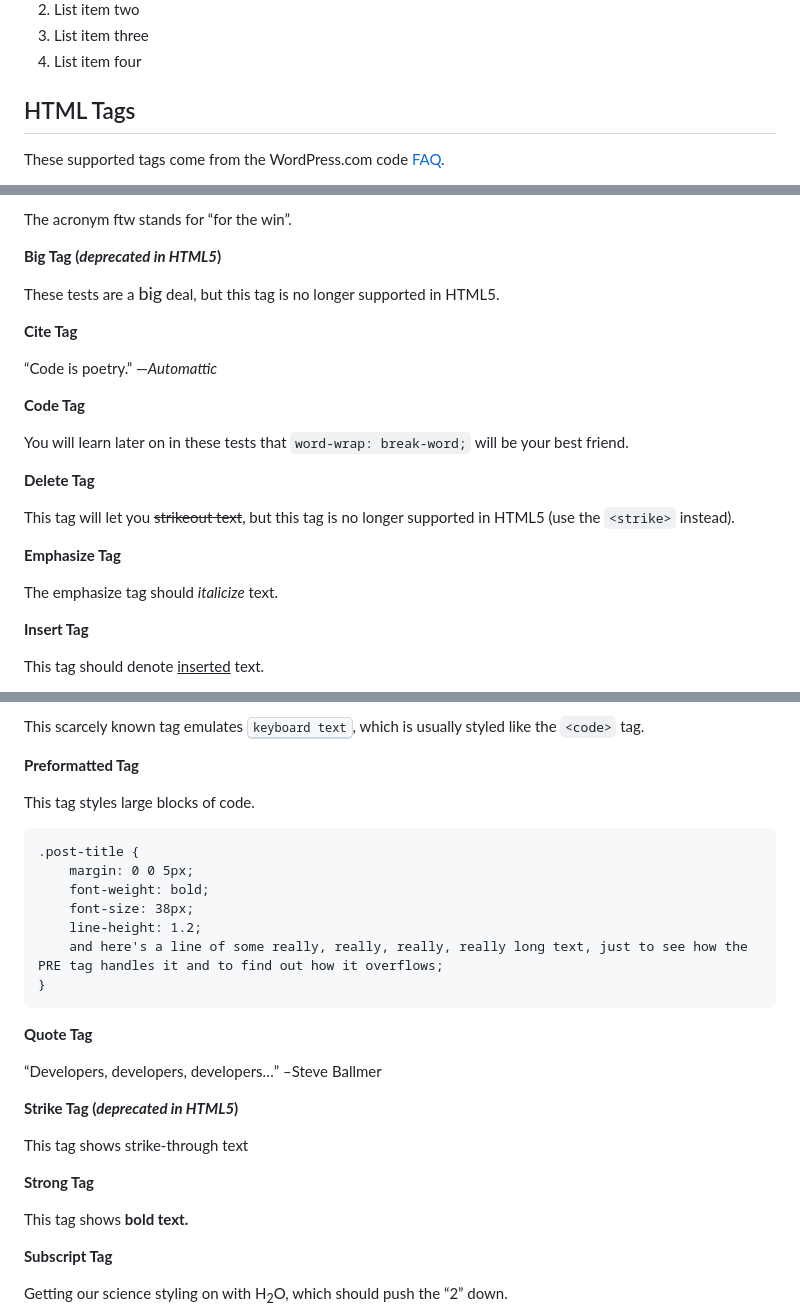
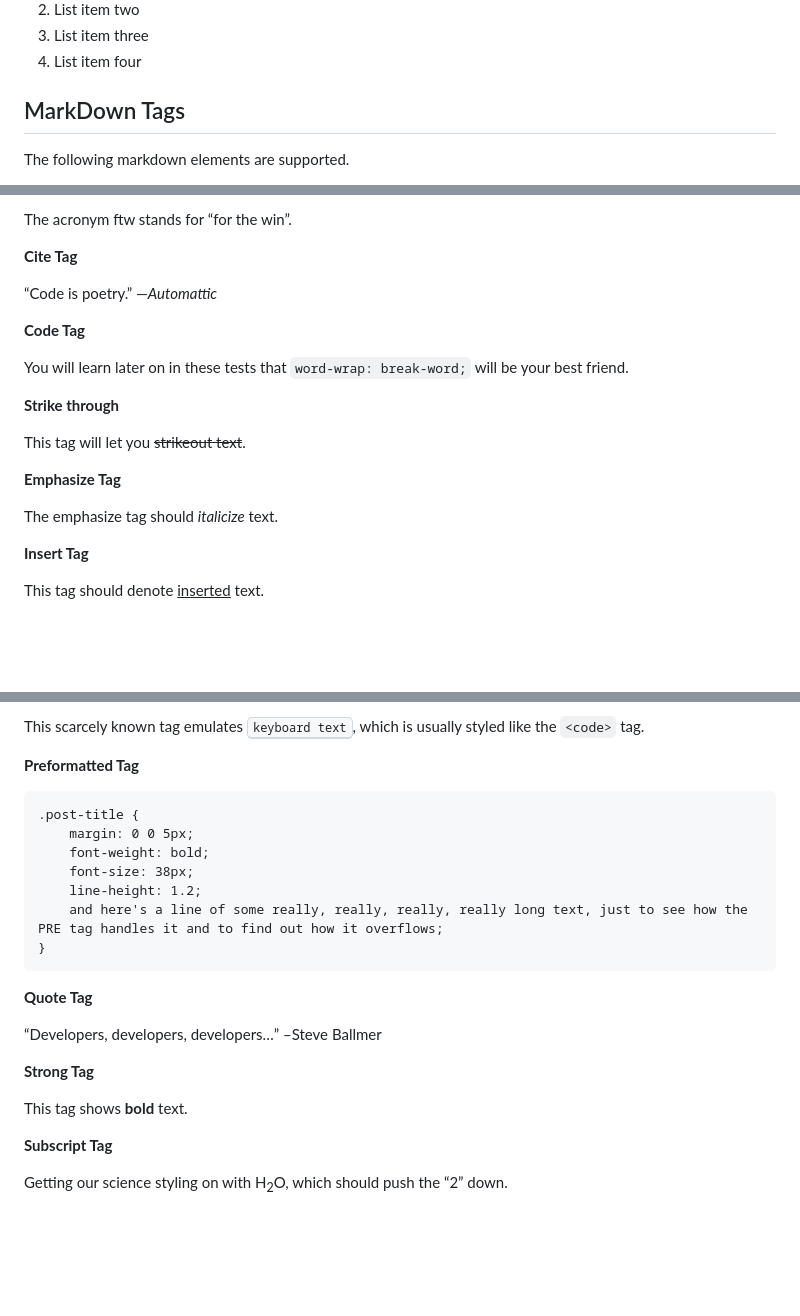
Before and after one commit to inkfern/blaskan-11ty, a Markdown page: src/posts/headings.md, 3 parts joined by grey strips. GitHub-like rendering; blank space fills up the shorter version.

Commit message:
continued example page

````diff
--- a/src/posts/headings.md
+++ b/src/posts/headings.md
@@ -108,7 +108,7 @@ Multi line blockquote with a cite reference:
 3. List item three
 4. List item four
 
-## HTML Tags
+## MarkDown Tags
 
-These supported tags come from the WordPress.com code <a title="Code" href="http://en.support.wordpress.com/code/">FAQ</a>.
+The following markdown elements are supported.
 
@@ -124,13 +131,22 @@ United States</address>
 <p>The acronym <acronym title="For The Win">ftw</acronym> stands for &#8220;for the win&#8221;.</p>
-<p><strong>Big Tag <strong>(<em>deprecated in HTML5</em>)</strong></strong></p>
-<p>These tests are a <big>big</big> deal, but this tag is no longer supported in HTML5.</p>
-<p><strong>Cite Tag</strong></p>
+
+
+**Cite Tag**
+
 <p>&#8220;Code is poetry.&#8221; &#8212;<cite>Automattic</cite></p>
-<p><strong>Code Tag</strong></p>
-<p>You will learn later on in these tests that <code>word-wrap: break-word;</code> will be your best friend.</p>
-<p><strong>Delete Tag</strong></p>
-<p>This tag will let you <del>strikeout text</del>, but this tag is no longer supported in HTML5 (use the <code>&lt;strike&gt;</code> instead).</p>
-<p><strong>Emphasize Tag</strong></p>
-<p>The emphasize tag should <em>italicize</em> text.</p>
-<p><strong>Insert Tag</strong></p>
+
+**Code Tag**
+
+You will learn later on in these tests that `word-wrap: break-word;` will be your best friend.
+
+**Strike through**
+
+This tag will let you ~~strikeout text~~.</p>
+
+**Emphasize Tag**
+
+The emphasize tag should *italicize* text.
+
+**Insert Tag**
+
 <p>This tag should denote <ins>inserted</ins> text.</p>
@@ -138,18 +156,27 @@ United States</address>
 <p>This scarcely known tag emulates <kbd>keyboard text</kbd>, which is usually styled like the <code>&lt;code&gt;</code> tag.</p>
-<p><strong>Preformatted Tag</strong></p>
-<p>This tag styles large blocks of code.</p>
-<pre>.post-title {
-	margin: 0 0 5px;
-	font-weight: bold;
-	font-size: 38px;
-	line-height: 1.2;
-	and here's a line of some really, really, really, really long text, just to see how the PRE tag handles it and to find out how it overflows;
-}</pre>
-<p><strong>Quote Tag</strong></p>
+
+**Preformatted Tag**
+
+```
+.post-title {
+ 	margin: 0 0 5px;
+    font-weight: bold;
+    font-size: 38px;
+    line-height: 1.2;
+    and here's a line of some really, really, really, really long text, just to see how the PRE tag handles it and to find out how it overflows;
+}
+```
+
+**Quote Tag**
+
 <p><q>Developers, developers, developers&#8230;</q> &#8211;Steve Ballmer</p>
-<p><strong>Strike Tag <strong>(<em>deprecated in HTML5</em>)</strong></strong></p>
-<p>This tag shows <span style="text-decoration: line-through">strike-through text</span></p>
-<p><strong>Strong Tag</strong></p>
-<p>This tag shows <strong>bold<strong> text.</strong></strong></p>
-<p><strong>Subscript Tag</strong></p>
+
+
+**Strong Tag**
+
+This tag shows **bold** text.
+
+
+**Subscript Tag**
+
 <p>Getting our science styling on with H<sub>2</sub>O, which should push the &#8220;2&#8221; down.</p>
````
Also changed, not shown: other parts of src/posts/headings.md (+23 -8 lines).
